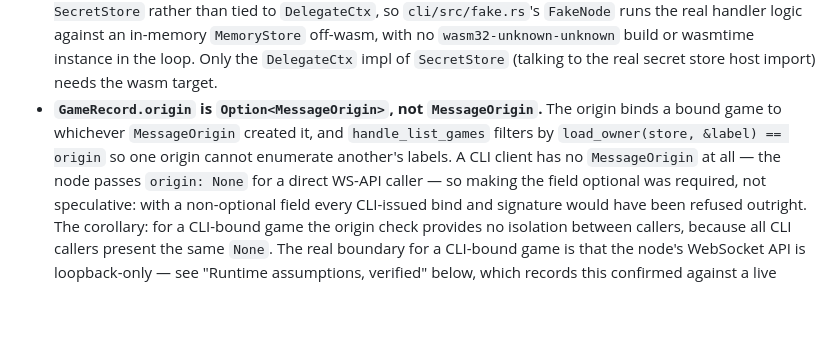
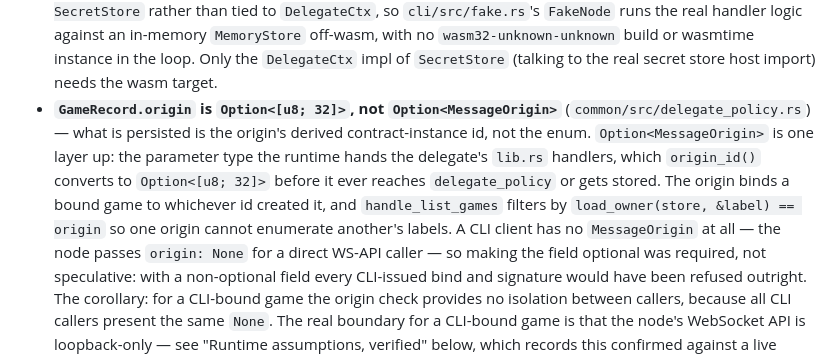
Before and after one commit to doggoroni/adjourn, a Markdown page: CLAUDE.md, the part around the change. Rendered like a GitHub page; blank space fills up the shorter version.

Commit message:
docs(cli): fix GameRecord.origin type in CLAUDE.md
Was documented as Option<MessageOrigin>; the field declared at
common/src/delegate_policy.rs:115 is Option<[u8; 32]> (the origin's derived
contract-instance id). Option<MessageOrigin> is the parameter type the
delegate's lib.rs handlers receive from the runtime; origin_id() converts it
to Option<[u8; 32]> before it reaches delegate_policy or gets persisted.
Corrected the type and added a clause distinguishing the two layers.

```diff
--- a/CLAUDE.md
+++ b/CLAUDE.md
@@ -332,11 +332,16 @@ machine-specific paths and produces a different, unshippable key.
   build or wasmtime instance in the loop. Only the `DelegateCtx` impl of
   `SecretStore` (talking to the real secret store host import) needs the wasm
   target.
-- **`GameRecord.origin` is `Option<MessageOrigin>`, not `MessageOrigin`.** The
-  origin binds a bound game to whichever `MessageOrigin` created it, and
-  `handle_list_games` filters by `load_owner(store, &label) == origin` so one
-  origin cannot enumerate another's labels. A CLI client has no `MessageOrigin`
-  at all — the node passes `origin: None` for a direct WS-API caller — so
+- **`GameRecord.origin` is `Option<[u8; 32]>`, not `Option<MessageOrigin>`**
+  (`common/src/delegate_policy.rs`) — what is persisted is the origin's
+  derived contract-instance id, not the enum. `Option<MessageOrigin>` is one
+  layer up: the parameter type the runtime hands the delegate's `lib.rs`
+  handlers, which `origin_id()` converts to `Option<[u8; 32]>` before it ever
+  reaches `delegate_policy` or gets stored. The origin binds a bound game to
+  whichever id created it, and `handle_list_games` filters by
+  `load_owner(store, &label) == origin` so one origin cannot enumerate
+  another's labels. A CLI client has no `MessageOrigin` at all — the node
+  passes `origin: None` for a direct WS-API caller — so
   making the field optional was required, not speculative: with a non-optional
   field every CLI-issued bind and signature would have been refused outright.
   The corollary: for a CLI-bound game the origin check provides no isolation
```
